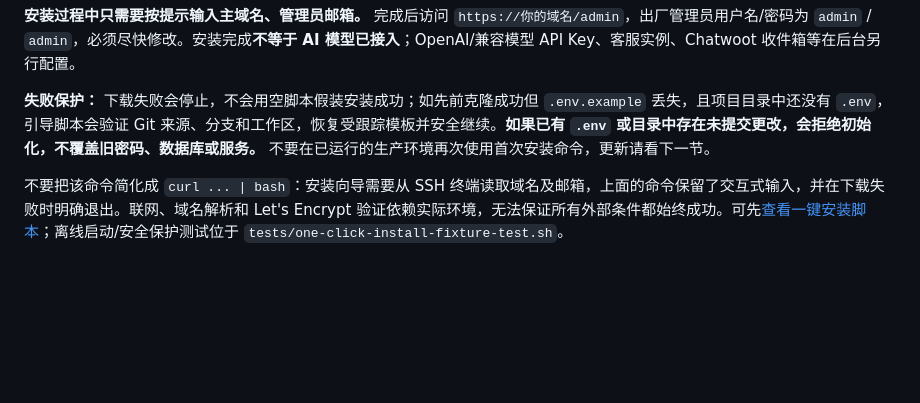
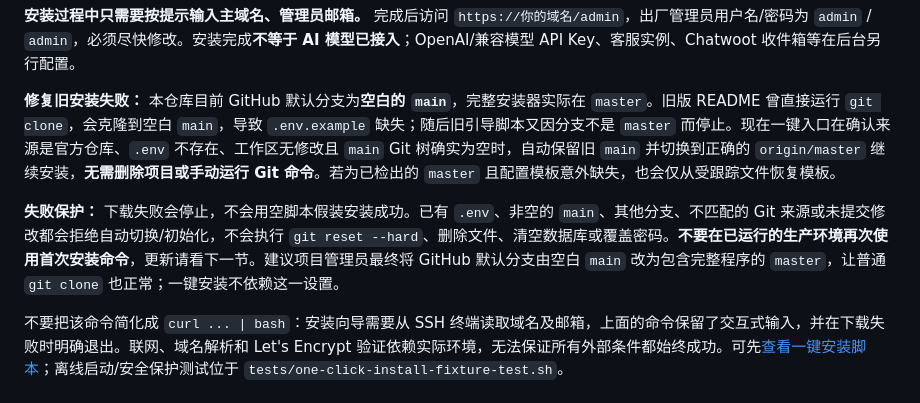
Before and after one commit to canjianwuqing-pixel/ai-customer-platform-installer, a Markdown page: README.md, the part around the change. GitHub-like rendering; blank space fills up the shorter version.

Commit message:
docs: explain empty main clone recovery in one-click installer

```diff
--- a/README.md
+++ b/README.md
@@ -23,7 +23,9 @@
 
 **安装过程中只需要按提示输入主域名、管理员邮箱。** 完成后访问 `https://你的域名/admin`，出厂管理员用户名/密码为 `admin` / `admin`，必须尽快修改。安装完成**不等于 AI 模型已接入**；OpenAI/兼容模型 API Key、客服实例、Chatwoot 收件箱等在后台另行配置。
 
-**失败保护：** 下载失败会停止，不会用空脚本假装安装成功；如先前克隆成功但 `.env.example` 丢失，且项目目录中还没有 `.env`，引导脚本会验证 Git 来源、分支和工作区，恢复受跟踪模板并安全继续。**如果已有 `.env` 或目录中存在未提交更改，会拒绝初始化，不覆盖旧密码、数据库或服务。** 不要在已运行的生产环境再次使用首次安装命令，更新请看下一节。
+**修复旧安装失败：** 本仓库目前 GitHub 默认分支为**空白的 `main`**，完整安装器实际在 `master`。旧版 README 曾直接运行 `git clone`，会克隆到空白 `main`，导致 `.env.example` 缺失；随后旧引导脚本又因分支不是 `master` 而停止。现在一键入口在确认来源是官方仓库、`.env` 不存在、工作区无修改且 `main` Git 树确实为空时，自动保留旧 `main` 并切换到正确的 `origin/master` 继续安装，**无需删除项目或手动运行 Git 命令**。若为已检出的 `master` 且配置模板意外缺失，也会仅从受跟踪文件恢复模板。
+
+**失败保护：** 下载失败会停止，不会用空脚本假装安装成功。已有 `.env`、非空的 `main`、其他分支、不匹配的 Git 来源或未提交修改都会拒绝自动切换/初始化，不会执行 `git reset --hard`、删除文件、清空数据库或覆盖密码。**不要在已运行的生产环境再次使用首次安装命令**，更新请看下一节。建议项目管理员最终将 GitHub 默认分支由空白 `main` 改为包含完整程序的 `master`，让普通 `git clone` 也正常；一键安装不依赖这一设置。
 
 不要把该命令简化成 `curl ... | bash`：安装向导需要从 SSH 终端读取域名及邮箱，上面的命令保留了交互式输入，并在下载失败时明确退出。联网、域名解析和 Let's Encrypt 验证依赖实际环境，无法保证所有外部条件都始终成功。可先[查看一键安装脚本](one-click-install.sh)；离线启动/安全保护测试位于 `tests/one-click-install-fixture-test.sh`。
 
```
